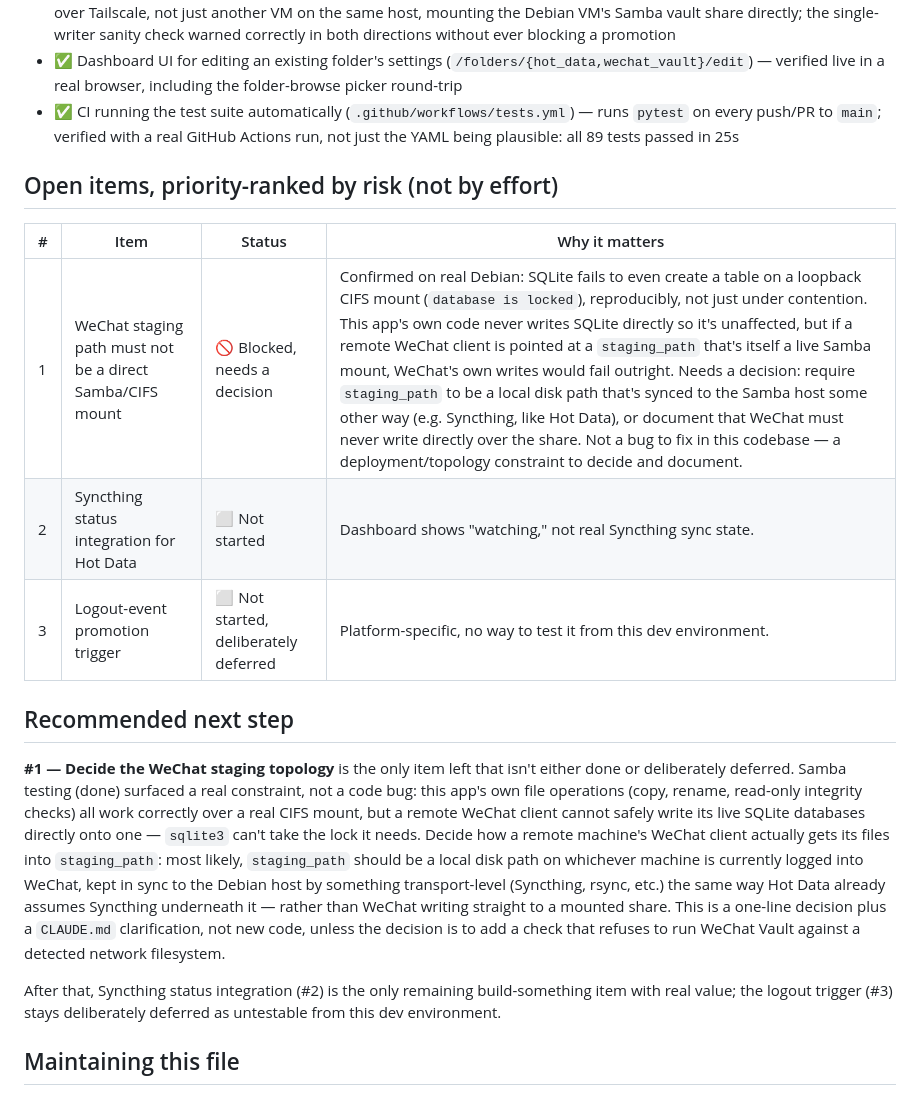
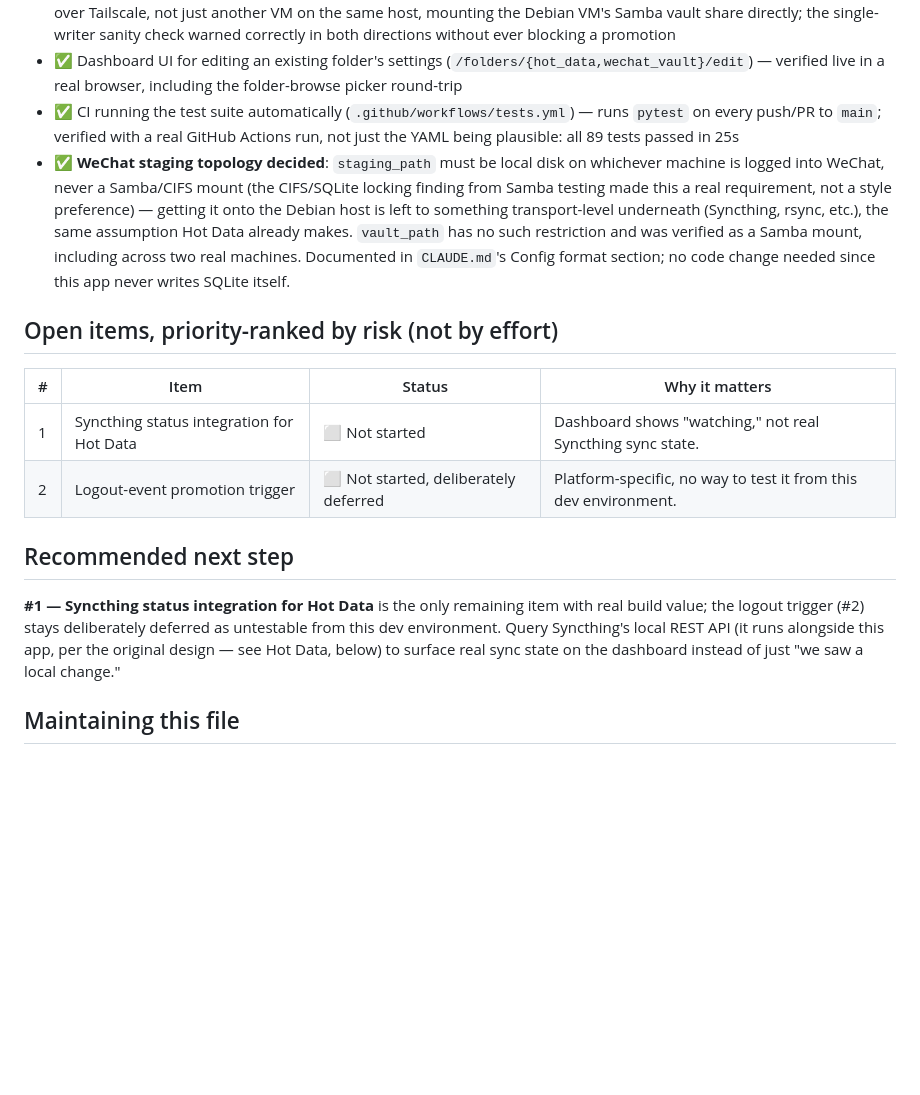
Before and after one commit to danedesign/scratch-server-manager, a Markdown page: TRACKER.md, the part around the change. GitHub-like rendering; blank space fills up the shorter version.

Commit message:
Decide and document the WeChat staging topology constraint
staging_path must be local disk, never a Samba/CIFS mount, per the
SQLite-write-locking finding from Samba testing - documentation only,
since this app never writes SQLite itself. vault_path is unaffected
and stays fine as a Samba mount.

Co-Authored-By: Claude Sonnet 5 <noreply@anthropic.com>

```diff
--- a/TRACKER.md
+++ b/TRACKER.md
@@ -26,20 +26,18 @@ All ✅ done. Core watcher/checksum engine, Hot Data (versioned rollback), WeCha
 - ✅ **Two real machines promoting to the same vault, verified with genuinely separate hardware** — a macOS laptop over Tailscale, not just another VM on the same host, mounting the Debian VM's Samba vault share directly; the single-writer sanity check warned correctly in both directions without ever blocking a promotion
 - ✅ Dashboard UI for editing an existing folder's settings (`/folders/{hot_data,wechat_vault}/edit`) — verified live in a real browser, including the folder-browse picker round-trip
 - ✅ CI running the test suite automatically (`.github/workflows/tests.yml`) — runs `pytest` on every push/PR to `main`; verified with a real GitHub Actions run, not just the YAML being plausible: all 89 tests passed in 25s
+- ✅ **WeChat staging topology decided**: `staging_path` must be local disk on whichever machine is logged into WeChat, never a Samba/CIFS mount (the CIFS/SQLite locking finding from Samba testing made this a real requirement, not a style preference) — getting it onto the Debian host is left to something transport-level underneath (Syncthing, rsync, etc.), the same assumption Hot Data already makes. `vault_path` has no such restriction and was verified as a Samba mount, including across two real machines. Documented in `CLAUDE.md`'s Config format section; no code change needed since this app never writes SQLite itself.
 
 ## Open items, priority-ranked by risk (not by effort)
 
 | # | Item | Status | Why it matters |
 |---|------|--------|-----------------|
-| 1 | WeChat staging path must not be a direct Samba/CIFS mount | 🚫 Blocked, needs a decision | Confirmed on real Debian: SQLite fails to even create a table on a loopback CIFS mount (`database is locked`), reproducibly, not just under contention. This app's own code never writes SQLite directly so it's unaffected, but if a remote WeChat client is pointed at a `staging_path` that's itself a live Samba mount, WeChat's own writes would fail outright. Needs a decision: require `staging_path` to be a local disk path that's synced to the Samba host some other way (e.g. Syncthing, like Hot Data), or document that WeChat must never write directly over the share. Not a bug to fix in this codebase — a deployment/topology constraint to decide and document. |
-| 2 | Syncthing status integration for Hot Data | ⬜ Not started | Dashboard shows "watching," not real Syncthing sync state. |
-| 3 | Logout-event promotion trigger | ⬜ Not started, deliberately deferred | Platform-specific, no way to test it from this dev environment. |
+| 1 | Syncthing status integration for Hot Data | ⬜ Not started | Dashboard shows "watching," not real Syncthing sync state. |
+| 2 | Logout-event promotion trigger | ⬜ Not started, deliberately deferred | Platform-specific, no way to test it from this dev environment. |
 
 ## Recommended next step
 
-**#1 — Decide the WeChat staging topology** is the only item left that isn't either done or deliberately deferred. Samba testing (done) surfaced a real constraint, not a code bug: this app's own file operations (copy, rename, read-only integrity checks) all work correctly over a real CIFS mount, but a remote WeChat client cannot safely write its live SQLite databases directly onto one — `sqlite3` can't take the lock it needs. Decide how a remote machine's WeChat client actually gets its files into `staging_path`: most likely, `staging_path` should be a local disk path on whichever machine is currently logged into WeChat, kept in sync to the Debian host by something transport-level (Syncthing, rsync, etc.) the same way Hot Data already assumes Syncthing underneath it — rather than WeChat writing straight to a mounted share. This is a one-line decision plus a `CLAUDE.md` clarification, not new code, unless the decision is to add a check that refuses to run WeChat Vault against a detected network filesystem.
-
-After that, Syncthing status integration (#2) is the only remaining build-something item with real value; the logout trigger (#3) stays deliberately deferred as untestable from this dev environment.
+**#1 — Syncthing status integration for Hot Data** is the only remaining item with real build value; the logout trigger (#2) stays deliberately deferred as untestable from this dev environment. Query Syncthing's local REST API (it runs alongside this app, per the original design — see Hot Data, below) to surface real sync state on the dashboard instead of just "we saw a local change."
 
 ## Maintaining this file
 
```
Also changed, not shown: CLAUDE.md (+3 -2 lines), TIMELINE.md (+1 -0 lines).
